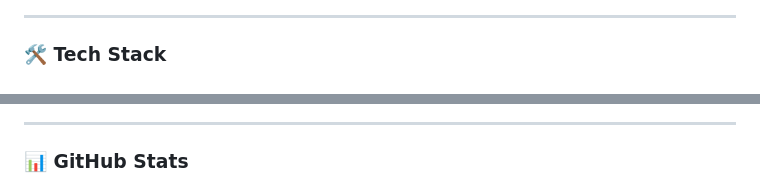
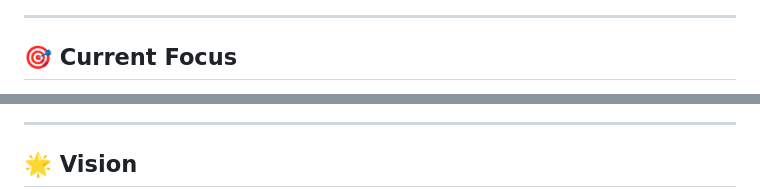
Before and after one commit to HiteshArya10/Portfolio-Website-By-Hitesh, a Markdown page: README.md, 2 parts joined by grey strips. Drawn GitHub-style.

```diff
--- a/README.md
+++ b/README.md
@@ -96,5 +122,5 @@ pip install flask
 
 ---
 
-### 🛠️ Tech Stack
+## 🎯 Current Focus
 
@@ -132,5 +131,5 @@ pip install flask
 
 ---
 
-### 📊 GitHub Stats
+## 🌟 Vision
 
```
Also changed, not shown: other parts of README.md (+54 -60 lines).
